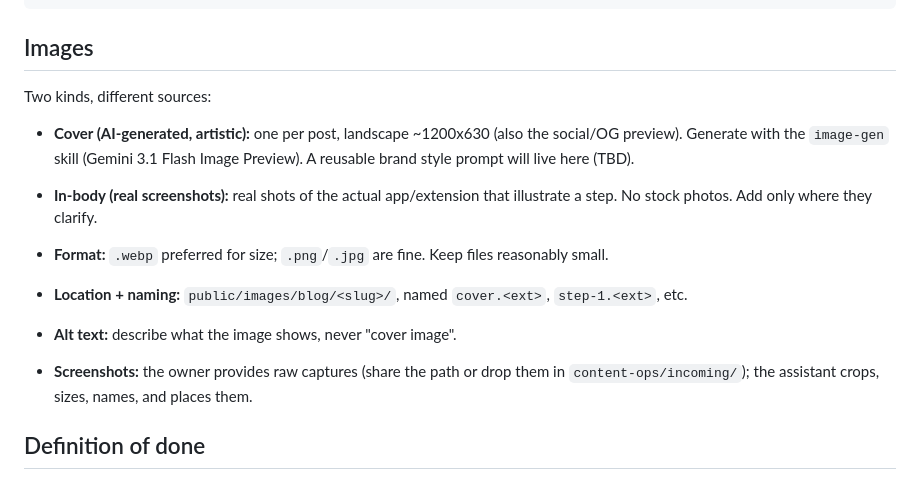
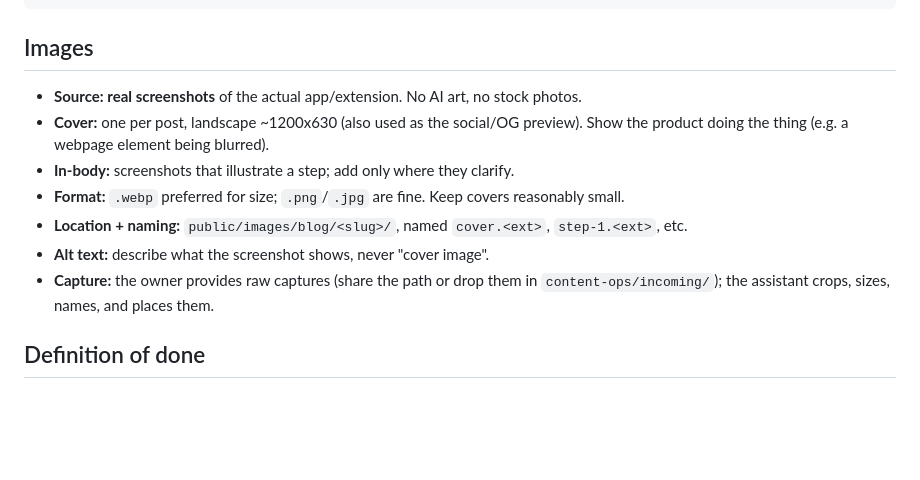
Before and after one commit to im-chris-ai/pnl-website, a Markdown page: content-ops/BLOG-PLAYBOOK.md, the part around the change. GitHub-like rendering; blank space fills up the shorter version.

Commit message:
Revert "Update image plan: AI-generated cover, real in-body screenshots"
This reverts commit 129fcd65f22f591fc2f37317741f8624b4e727c7.

````diff
--- a/content-ops/BLOG-PLAYBOOK.md
+++ b/content-ops/BLOG-PLAYBOOK.md
@@ -74,17 +74,14 @@ Link to the app page here: [App Name](/app-page).]
 ```
 
 ## Images
-Two kinds, different sources:
-- **Cover (AI-generated, artistic):** one per post, landscape ~1200x630 (also the
-  social/OG preview). Generate with the `image-gen` skill (Gemini 3.1 Flash Image
-  Preview). A reusable brand style prompt will live here (TBD).
-- **In-body (real screenshots):** real shots of the actual app/extension that
-  illustrate a step. No stock photos. Add only where they clarify.
-
-- **Format:** `.webp` preferred for size; `.png`/`.jpg` are fine. Keep files reasonably small.
+- **Source: real screenshots** of the actual app/extension. No AI art, no stock photos.
+- **Cover:** one per post, landscape ~1200x630 (also used as the social/OG preview).
+  Show the product doing the thing (e.g. a webpage element being blurred).
+- **In-body:** screenshots that illustrate a step; add only where they clarify.
+- **Format:** `.webp` preferred for size; `.png`/`.jpg` are fine. Keep covers reasonably small.
 - **Location + naming:** `public/images/blog/<slug>/`, named `cover.<ext>`, `step-1.<ext>`, etc.
-- **Alt text:** describe what the image shows, never "cover image".
-- **Screenshots:** the owner provides raw captures (share the path or drop them in
+- **Alt text:** describe what the screenshot shows, never "cover image".
+- **Capture:** the owner provides raw captures (share the path or drop them in
   `content-ops/incoming/`); the assistant crops, sizes, names, and places them.
 
 ## Definition of done
````
